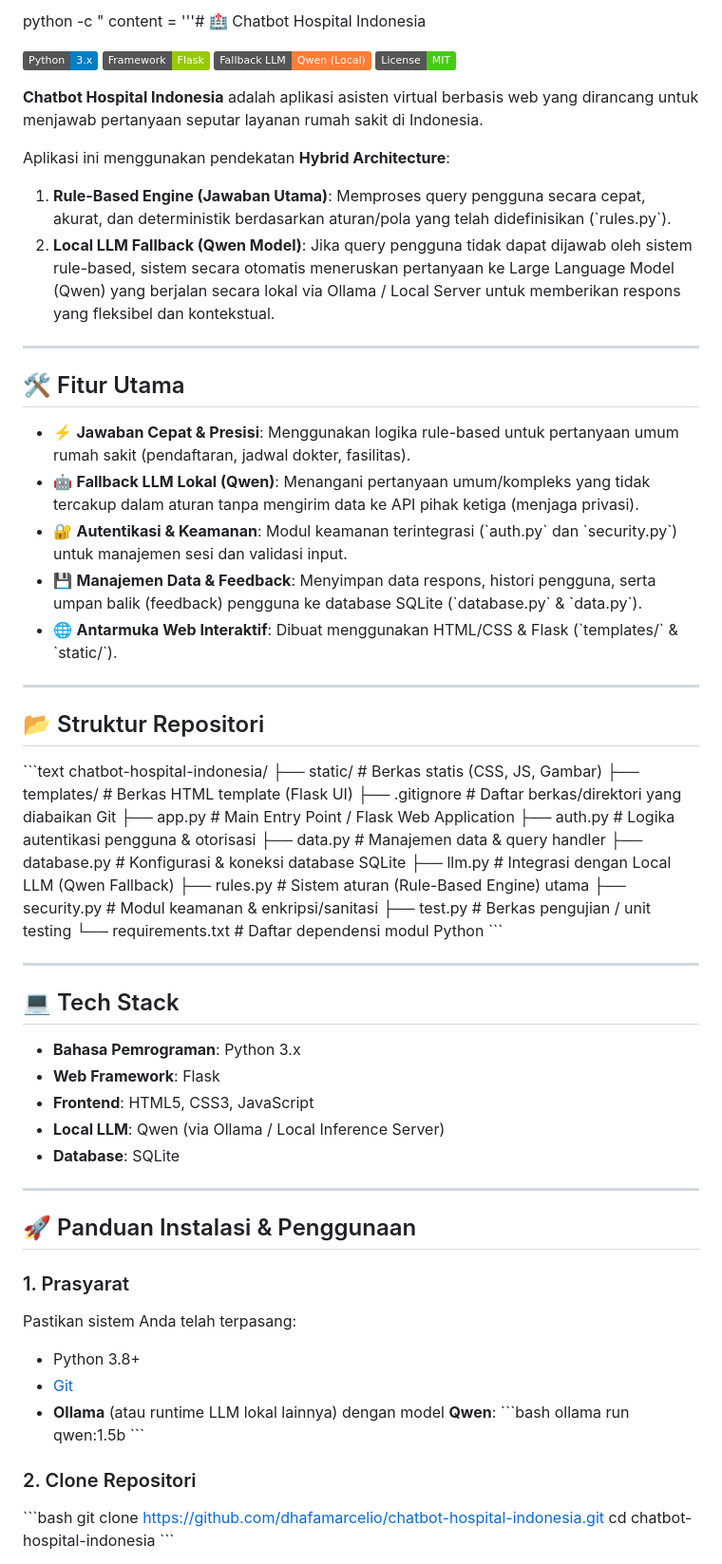
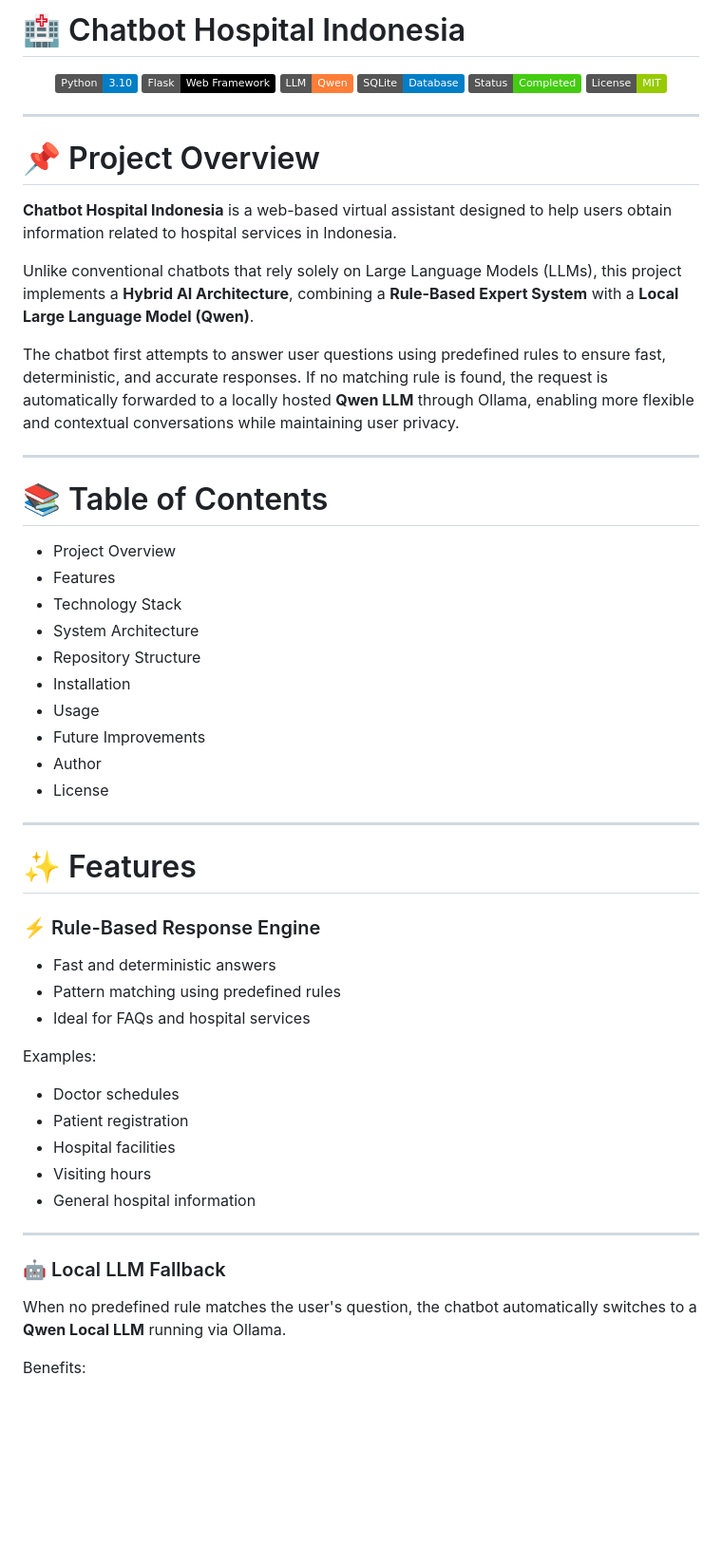
Before and after one commit to dhafamarcelio/chatbot-hospital-indonesia, a Markdown page: README.md, the part around one of its changes. Shown at 95% size. Rendered like a GitHub page; badges without logos; blank space fills up the shorter version.

```diff
--- a/README.md
+++ b/README.md
@@ -1,73 +1,62 @@
-python -c "
-content = '''# 🏥 Chatbot Hospital Indonesia
+# 🏥 Chatbot Hospital Indonesia
 
-![Python](https://img.shields.io/badge/Python-3.x-blue.svg)
-![Flask](https://img.shields.io/badge/Framework-Flask-green.svg)
-![LLM](https://img.shields.io/badge/Fallback%20LLM-Qwen%20(Local)-orange.svg)
-![License](https://img.shields.io/badge/License-MIT-brightgreen.svg)
-
-**Chatbot Hospital Indonesia** adalah aplikasi asisten virtual berbasis web yang dirancang untuk menjawab pertanyaan seputar layanan rumah sakit di Indonesia.
-
-Aplikasi ini menggunakan pendekatan **Hybrid Architecture**:
-1. **Rule-Based Engine (Jawaban Utama)**: Memproses query pengguna secara cepat, akurat, dan deterministik berdasarkan aturan/pola yang telah didefinisikan (\`rules.py\`).
-2. **Local LLM Fallback (Qwen Model)**: Jika query pengguna tidak dapat dijawab oleh sistem rule-based, sistem secara otomatis meneruskan pertanyaan ke Large Language Model (Qwen) yang berjalan secara lokal via Ollama / Local Server untuk memberikan respons yang fleksibel dan kontekstual.
+<p align="center">
+  <img src="https://img.shields.io/badge/Python-3.10-blue?logo=python">
+  <img src="https://img.shields.io/badge/Flask-Web_Framework-black?logo=flask">
+  <img src="https://img.shields.io/badge/LLM-Qwen-orange">
+  <img src="https://img.shields.io/badge/SQLite-Database-blue?logo=sqlite">
+  <img src="https://img.shields.io/badge/Status-Completed-success">
+  <img src="https://img.shields.io/badge/License-MIT-green">
+</p>
 
 ---
 
-## 🛠️ Fitur Utama
+# 📌 Project Overview
 
-- ⚡ **Jawaban Cepat & Presisi**: Menggunakan logika rule-based untuk pertanyaan umum rumah sakit (pendaftaran, jadwal dokter, fasilitas).
-- 🤖 **Fallback LLM Lokal (Qwen)**: Menangani pertanyaan umum/kompleks yang tidak tercakup dalam aturan tanpa mengirim data ke API pihak ketiga (menjaga privasi).
-- 🔐 **Autentikasi & Keamanan**: Modul keamanan terintegrasi (\`auth.py\` dan \`security.py\`) untuk manajemen sesi dan validasi input.
-- 💾 **Manajemen Data & Feedback**: Menyimpan data respons, histori pengguna, serta umpan balik (feedback) pengguna ke database SQLite (\`database.py\` & \`data.py\`).
-- 🌐 **Antarmuka Web Interaktif**: Dibuat menggunakan HTML/CSS & Flask (\`templates/\` & \`static/\`).
+**Chatbot Hospital Indonesia** is a web-based virtual assistant designed to help users obtain information related to hospital services in Indonesia.
+
+Unlike conventional chatbots that rely solely on Large Language Models (LLMs), this project implements a **Hybrid AI Architecture**, combining a **Rule-Based Expert System** with a **Local Large Language Model (Qwen)**.
+
+The chatbot first attempts to answer user questions using predefined rules to ensure fast, deterministic, and accurate responses. If no matching rule is found, the request is automatically forwarded to a locally hosted **Qwen LLM** through Ollama, enabling more flexible and contextual conversations while maintaining user privacy.
 
 ---
 
-## 📂 Struktur Repositori
+# 📚 Table of Contents
 
-\`\`\`text
-chatbot-hospital-indonesia/
-├── static/              # Berkas statis (CSS, JS, Gambar)
-├── templates/           # Berkas HTML template (Flask UI)
-├── .gitignore           # Daftar berkas/direktori yang diabaikan Git
-├── app.py               # Main Entry Point / Flask Web Application
-├── auth.py              # Logika autentikasi pengguna & otorisasi
-├── data.py              # Manajemen data & query handler
-├── database.py          # Konfigurasi & koneksi database SQLite
-├── llm.py               # Integrasi dengan Local LLM (Qwen Fallback)
-├── rules.py             # Sistem aturan (Rule-Based Engine) utama
-├── security.py          # Modul keamanan & enkripsi/sanitasi
-├── test.py              # Berkas pengujian / unit testing
-└── requirements.txt     # Daftar dependensi modul Python
-\`\`\`
+- Project Overview
+- Features
+- Technology Stack
+- System Architecture
+- Repository Structure
+- Installation
+- Usage
+- Future Improvements
+- Author
+- License
 
 ---
 
-## 💻 Tech Stack
+# ✨ Features
 
-- **Bahasa Pemrograman**: Python 3.x
-- **Web Framework**: Flask
-- **Frontend**: HTML5, CSS3, JavaScript
-- **Local LLM**: Qwen (via Ollama / Local Inference Server)
-- **Database**: SQLite
+### ⚡ Rule-Based Response Engine
+
+- Fast and deterministic answers
+- Pattern matching using predefined rules
+- Ideal for FAQs and hospital services
+
+Examples:
+
+- Doctor schedules
+- Patient registration
+- Hospital facilities
+- Visiting hours
+- General hospital information
 
 ---
 
-## 🚀 Panduan Instalasi & Penggunaan
+### 🤖 Local LLM Fallback
 
-### 1. Prasyarat
-Pastikan sistem Anda telah terpasang:
-- Python 3.8+
-- [Git](https://git-scm.com/)
-- **Ollama** (atau runtime LLM lokal lainnya) dengan model **Qwen**:
-  \`\`\`bash
-  ollama run qwen:1.5b
-  \`\`\`
+When no predefined rule matches the user's question, the chatbot automatically switches to a **Qwen Local LLM** running via Ollama.
 
-### 2. Clone Repositori
-\`\`\`bash
-git clone https://github.com/dhafamarcelio/chatbot-hospital-indonesia.git
-cd chatbot-hospital-indonesia
-\`\`\`
+Benefits:
 
```
Also changed, not shown: other parts of README.md (+278 -46 lines).
